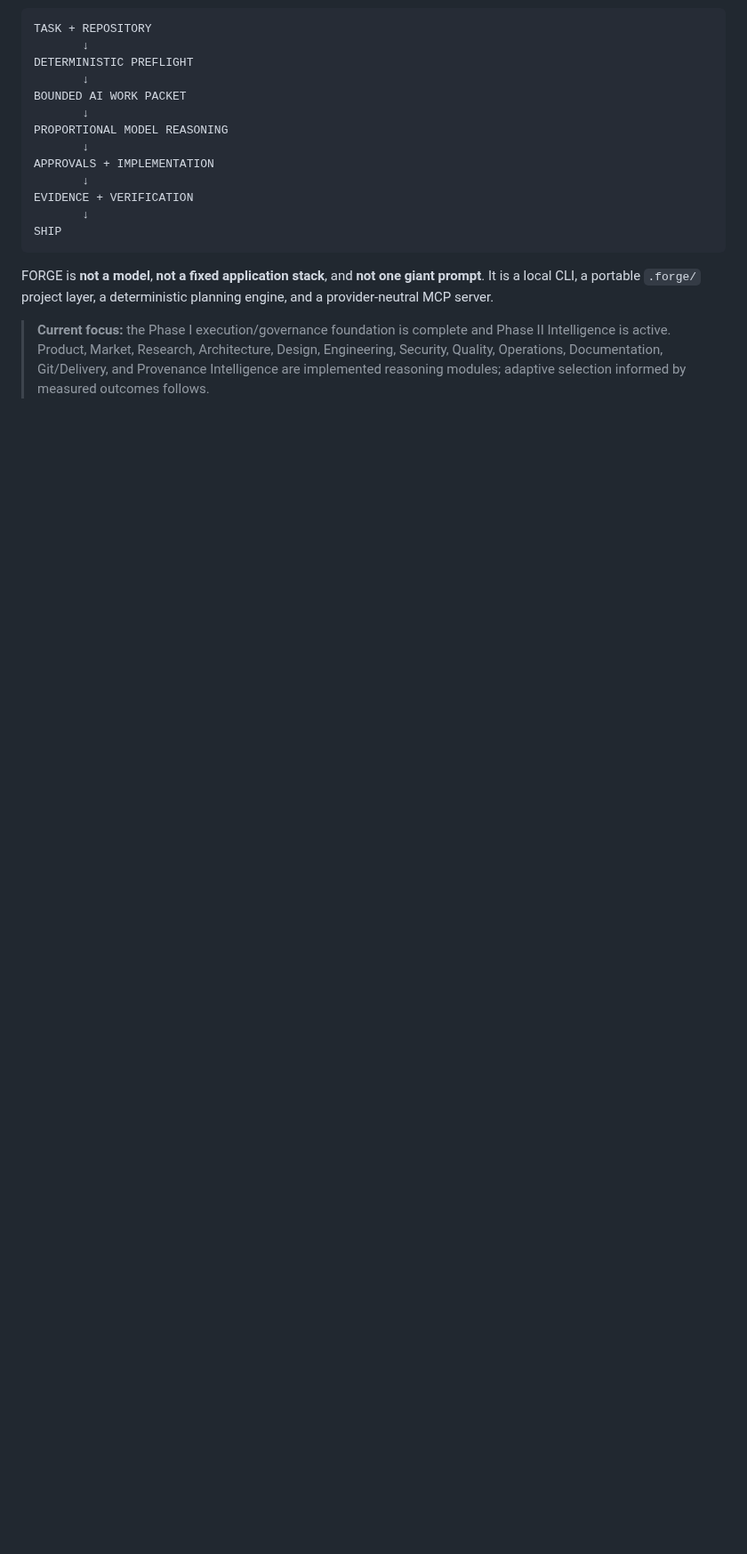
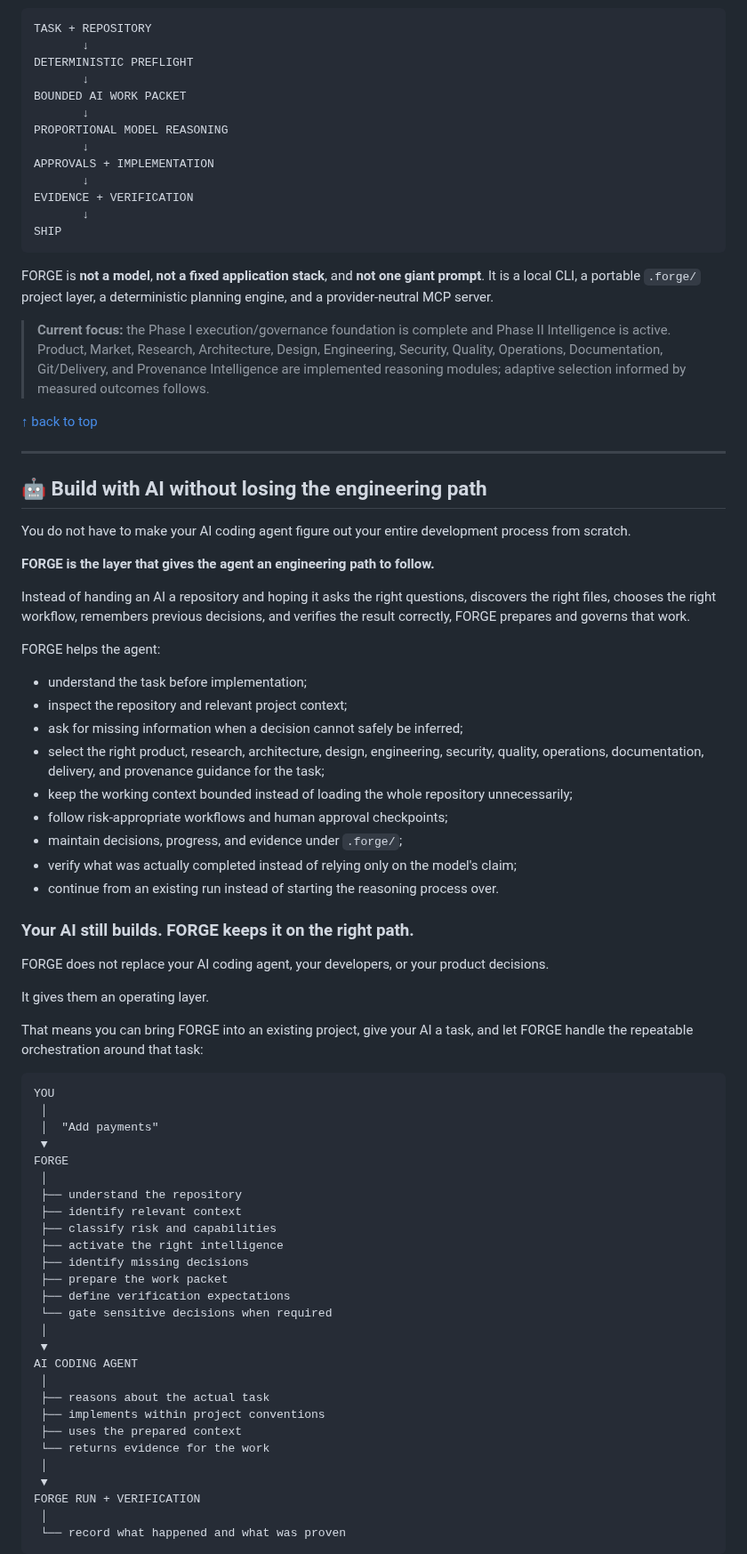
Before and after one commit to gODtECH-Ctl-Create/gODtECH-FORGE, a Markdown page: README.md, the part around one of its changes. Shown at 89% size. Rendered like a GitHub page; blank space fills up the shorter version.

Commit message:
docs: explain FORGE reuse and AI development workflow

````diff
--- a/README.md
+++ b/README.md
@@ -57,3 +57,66 @@ SHIP
 FORGE is **not a model**, **not a fixed application stack**, and **not one giant prompt**. It is a local CLI, a portable `.forge/` project layer, a deterministic planning engine, and a provider-neutral MCP server.
 
 > **Current focus:** the Phase I execution/governance foundation is complete and Phase II Intelligence is active. Product, Market, Research, Architecture, Design, Engineering, Security, Quality, Operations, Documentation, Git/Delivery, and Provenance Intelligence are implemented reasoning modules; adaptive selection informed by measured outcomes follows.
+
+<a href="#readme-top">↑ back to top</a>
+
+---
+
+## 🤖 Build with AI without losing the engineering path
+
+You do not have to make your AI coding agent figure out your entire development process from scratch.
+
+**FORGE is the layer that gives the agent an engineering path to follow.**
+
+Instead of handing an AI a repository and hoping it asks the right questions, discovers the right files, chooses the right workflow, remembers previous decisions, and verifies the result correctly, FORGE prepares and governs that work.
+
+FORGE helps the agent:
+
+- understand the task before implementation;
+- inspect the repository and relevant project context;
+- ask for missing information when a decision cannot safely be inferred;
+- select the right product, research, architecture, design, engineering, security, quality, operations, documentation, delivery, and provenance guidance for the task;
+- keep the working context bounded instead of loading the whole repository unnecessarily;
+- follow risk-appropriate workflows and human approval checkpoints;
+- maintain decisions, progress, and evidence under `.forge/`;
+- verify what was actually completed instead of relying only on the model's claim;
+- continue from an existing run instead of starting the reasoning process over.
+
+### Your AI still builds. FORGE keeps it on the right path.
+
+FORGE does not replace your AI coding agent, your developers, or your product decisions.
+
+It gives them an operating layer.
+
+That means you can bring FORGE into an existing project, give your AI a task, and let FORGE handle the repeatable orchestration around that task:
+
+```text
+YOU
+ │
+ │  "Add payments"
+ ▼
+FORGE
+ │
+ ├── understand the repository
+ ├── identify relevant context
+ ├── classify risk and capabilities
+ ├── activate the right intelligence
+ ├── identify missing decisions
+ ├── prepare the work packet
+ ├── define verification expectations
+ └── gate sensitive decisions when required
+ │
+ ▼
+AI CODING AGENT
+ │
+ ├── reasons about the actual task
+ ├── implements within project conventions
+ ├── uses the prepared context
+ └── returns evidence for the work
+ │
+ ▼
+FORGE RUN + VERIFICATION
+ │
+ └── record what happened and what was proven
+```
+
````
Also changed, not shown: other parts of README.md (+44 -1 lines).
